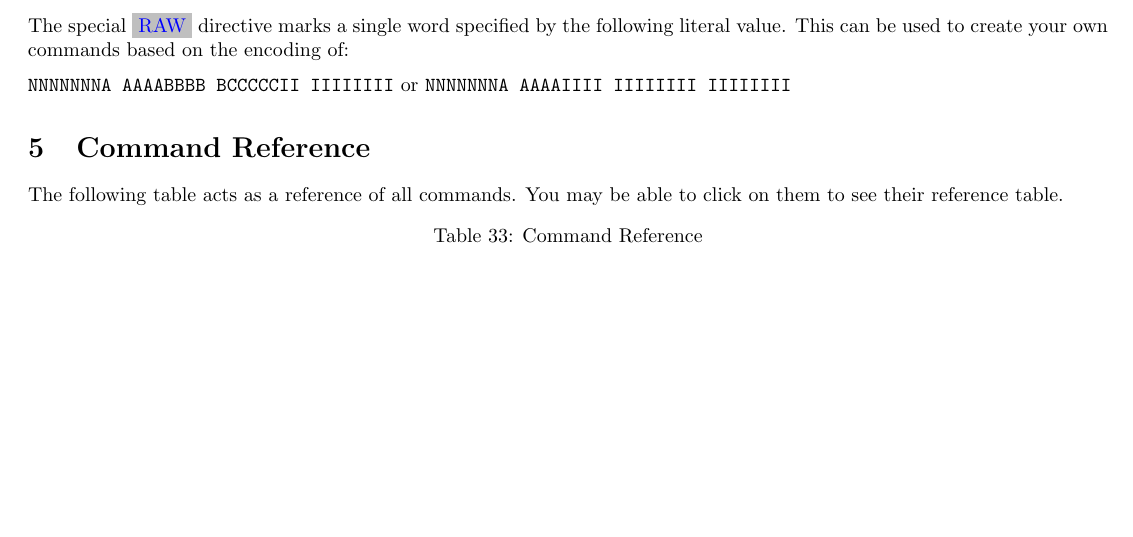
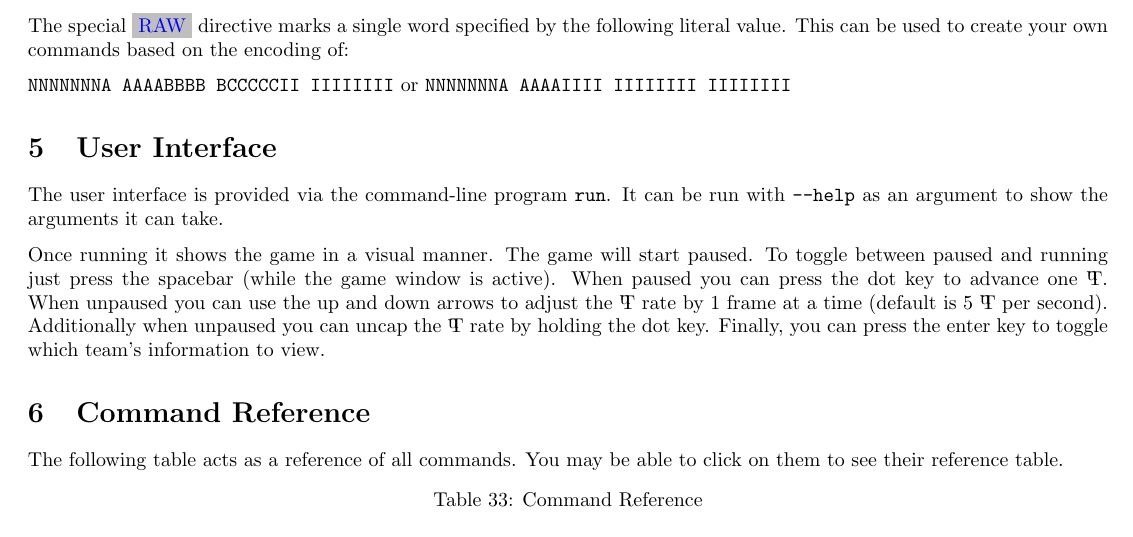
Before and after one commit to Labdabeta/vns, a LaTeX document (instructions.tex): part of page 22 of 25 before the commit and part of page 22 of 26 after it, cut so that both start at the same text, the shorter picture padded with empty space. Compiled offline with pdfLaTeX.

Commit message:
UI Rework
The UI is now usable as a debugging tool. Updated README and
instructions with newer information. Almost ready for next release
(which will modify some instructions).

```diff
--- a/instructions.tex
+++ b/instructions.tex
@@ -1248,6 +1248,19 @@ the encoding of:
 
 \texttt{NNNNNNNA AAAABBBB BCCCCCII IIIIIIII} or \texttt{NNNNNNNA AAAAIIII IIIIIIII IIIIIIII}
 
+\section{User Interface}
+
+The user interface is provided via the command-line program \texttt{run}. It can
+be run with \texttt{--help} as an argument to show the arguments it can take.
+
+Once running it shows the game in a visual manner. The game will start paused.
+To toggle between paused and running just press the spacebar (while the game
+window is active). When paused you can press the dot key to advance one \UT.
+When unpaused you can use the up and down arrows to adjust the \UT\ rate by 1
+frame at a time (default is 5 \UT\ per second). Additionally when unpaused you
+can uncap the \UT\ rate by holding the dot key. Finally, you can press the enter
+key to toggle which team's information to view.
+
 \section{Command Reference}
 
 The following table acts as a reference of all commands. You may be able to
```
Also changed, not shown: Makefile, README.md, res/font.png, res/sprite_sheet.png, 13 other files.
